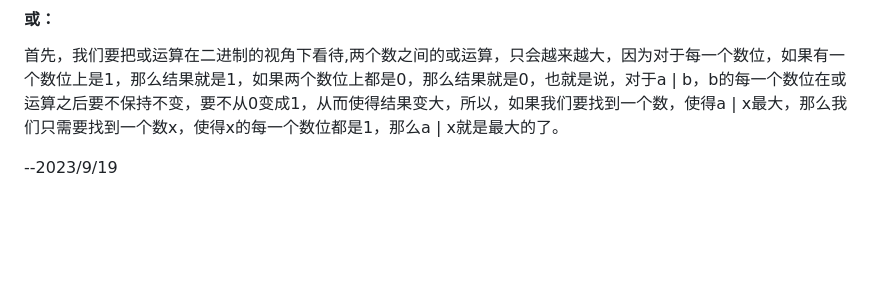
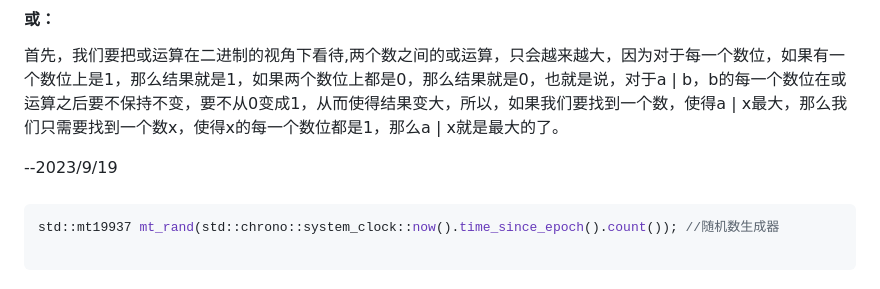
Before and after one commit to Parsifa1/CodeField, a Markdown page: C++/Alphabet/template.md, the part around the change. GitHub-like rendering; blank space fills up the shorter version.

Commit message:
随机数

````diff
--- a/C++/Alphabet/template.md
+++ b/C++/Alphabet/template.md
@@ -206,3 +206,9 @@ struct Hash {
 首先，我们要把或运算在二进制的视角下看待,两个数之间的或运算，只会越来越大，因为对于每一个数位，如果有一个数位上是1，那么结果就是1，如果两个数位上都是0，那么结果就是0，也就是说，对于a | b，b的每一个数位在或运算之后要不保持不变，要不从0变成1，从而使得结果变大，所以，如果我们要找到一个数，使得a | x最大，那么我们只需要找到一个数x，使得x的每一个数位都是1，那么a | x就是最大的了。
 
 --2023/9/19
+
+###
+```c++
+std::mt19937 mt_rand(std::chrono::system_clock::now().time_since_epoch().count()); //随机数生成器
+
+```
````
